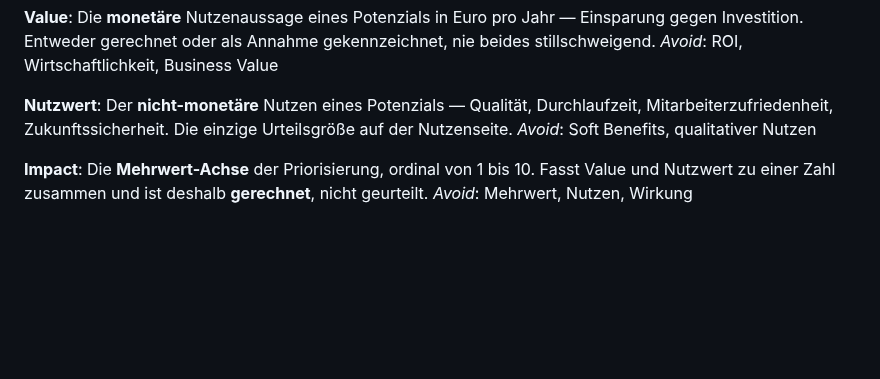
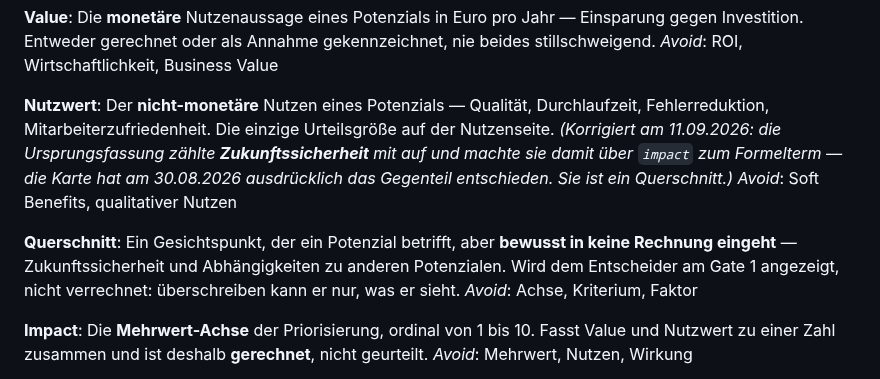
Before and after one commit to pg-coe-kmu/coe-factory, a Markdown page: bc2-strategic-advisor/CONTEXT.md, the part around the change. Drawn GitHub-style; blank space fills up the shorter version.

Commit message:
BC2: Zukunftssicherheit ist ein Querschnitt, kein Teil des Nutzwerts
Das Glossar aus #164 zaehlte Zukunftssicherheit unter den Beispielen fuer
nutzwert auf. Da nutzwert in impact eingeht und impact gerechnet wird,
waere sie damit ein Formelterm geworden.

Die Karte hat am 30.08.2026 das Gegenteil entschieden: "Zukunftssicherheit
und Abhaengigkeiten werden damit *nicht* zu Formeltermen, muessen dem
Entscheider aber sichtbar sein." Die Referenzlieferung nennt sie woertlich
einen "Querschnitt, keine Achse".

#164 war nicht das Ticket, das diese Entscheidung umstoesst -- es hat sie
beilaeufig und unbemerkt umgestossen. Also zurueck: Zukunftssicherheit
raus aus den Nutzwert-Beispielen, dafuer Querschnitt als eigener Begriff
fuer das, was ein Potenzial betrifft, aber bewusst nicht gerechnet wird.

Co-Authored-By: Claude Opus 5 (1M context) <noreply@anthropic.com>

```diff
--- a/bc2-strategic-advisor/CONTEXT.md
+++ b/bc2-strategic-advisor/CONTEXT.md
@@ -105,9 +105,18 @@ Entweder gerechnet oder als Annahme gekennzeichnet, nie beides stillschweigend.
 _Avoid_: ROI, Wirtschaftlichkeit, Business Value
 
 **Nutzwert**:
-Der **nicht-monetäre** Nutzen eines Potenzials — Qualität, Durchlaufzeit, Mitarbeiterzufriedenheit,
-Zukunftssicherheit. Die einzige Urteilsgröße auf der Nutzenseite.
+Der **nicht-monetäre** Nutzen eines Potenzials — Qualität, Durchlaufzeit, Fehlerreduktion,
+Mitarbeiterzufriedenheit. Die einzige Urteilsgröße auf der Nutzenseite. *(Korrigiert am 11.09.2026:
+die Ursprungsfassung zählte **Zukunftssicherheit** mit auf und machte sie damit über `impact` zum
+Formelterm — die Karte hat am 30.08.2026 ausdrücklich das Gegenteil entschieden. Sie ist ein
+Querschnitt.)*
 _Avoid_: Soft Benefits, qualitativer Nutzen
+
+**Querschnitt**:
+Ein Gesichtspunkt, der ein Potenzial betrifft, aber **bewusst in keine Rechnung eingeht** —
+Zukunftssicherheit und Abhängigkeiten zu anderen Potenzialen. Wird dem Entscheider am Gate 1
+angezeigt, nicht verrechnet: überschreiben kann er nur, was er sieht.
+_Avoid_: Achse, Kriterium, Faktor
 
 **Impact**:
 Die **Mehrwert-Achse** der Priorisierung, ordinal von 1 bis 10. Fasst Value und Nutzwert zu einer
```
